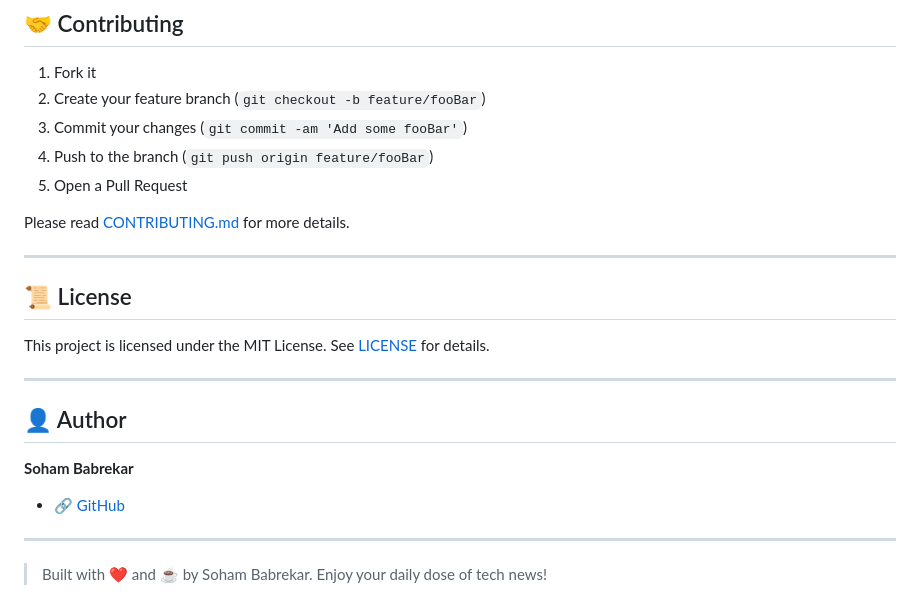
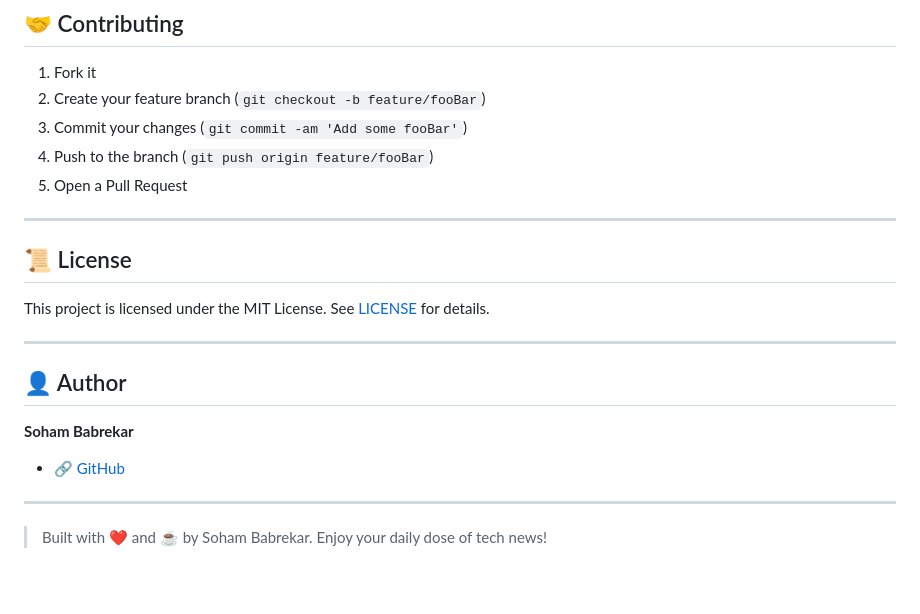
Before and after one commit to PUSHPAK-JAISWAL/Tech-Blog-Website, a Markdown page: README.md, the part around the change printed below. Rendered like a GitHub page; blank space fills up the shorter version.

```diff
--- a/README.md
+++ b/README.md
@@ -130,8 +130,6 @@ Navigate to `http://localhost:8080` (or your chosen port) to see TechForge in ac
 4. Push to the branch (`git push origin feature/fooBar`)
 5. Open a Pull Request
 
-Please read [CONTRIBUTING.md](CONTRIBUTING.md) for more details.
-
 ---
 
 ## 📜 License
```
Also changed, not shown: other parts of README.md (+1 -1 lines).
